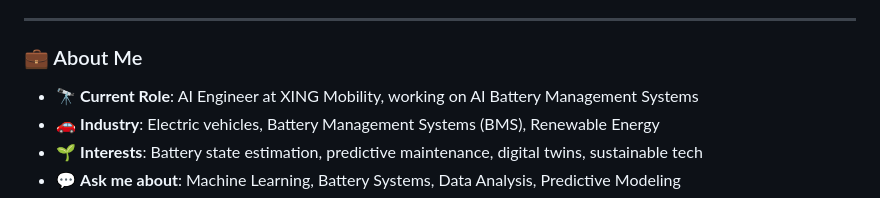
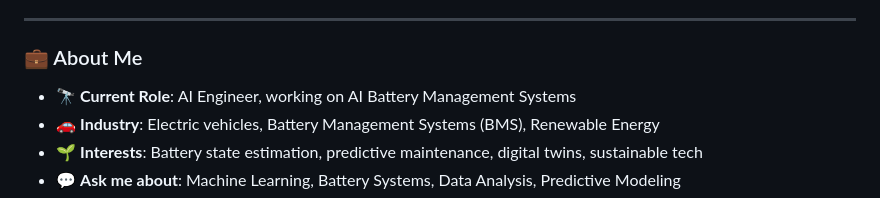
Before and after one commit to yasirusama61/yasirusama61, a Markdown page: README.md, the part around the change. GitHub-like rendering.

```diff
--- a/README.md
+++ b/README.md
@@ -51,7 +51,7 @@ I'm an **AI Engineer** with a passion for advancing technology in battery manage
 ---
 
 ### 💼 About Me
-- 🔭 **Current Role**: AI Engineer at XING Mobility, working on AI Battery Management Systems
+- 🔭 **Current Role**: AI Engineer, working on AI Battery Management Systems
 - 🚗 **Industry**: Electric vehicles, Battery Management Systems (BMS), Renewable Energy
 - 🌱 **Interests**: Battery state estimation, predictive maintenance, digital twins, sustainable tech
 - 💬 **Ask me about**: Machine Learning, Battery Systems, Data Analysis, Predictive Modeling
```
